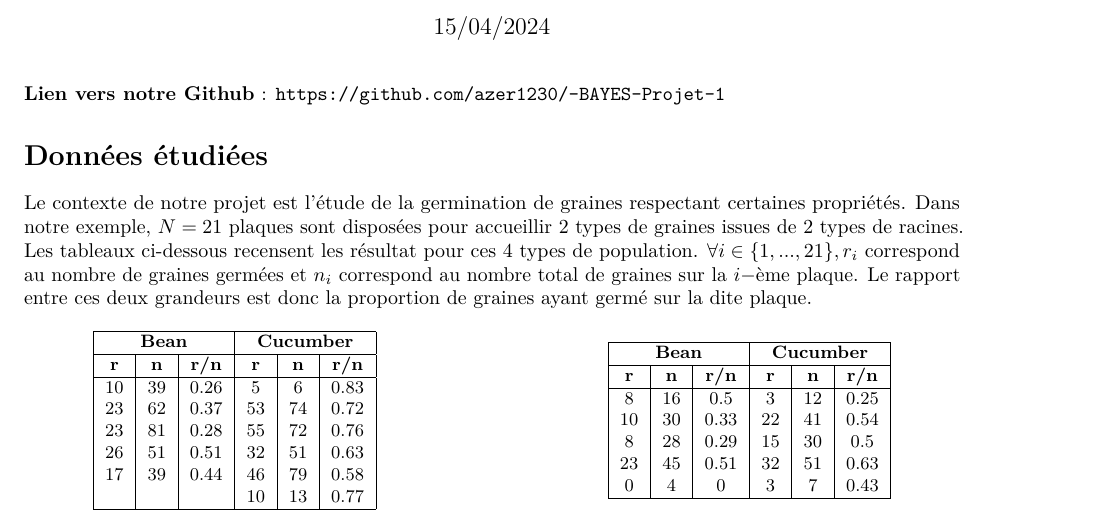
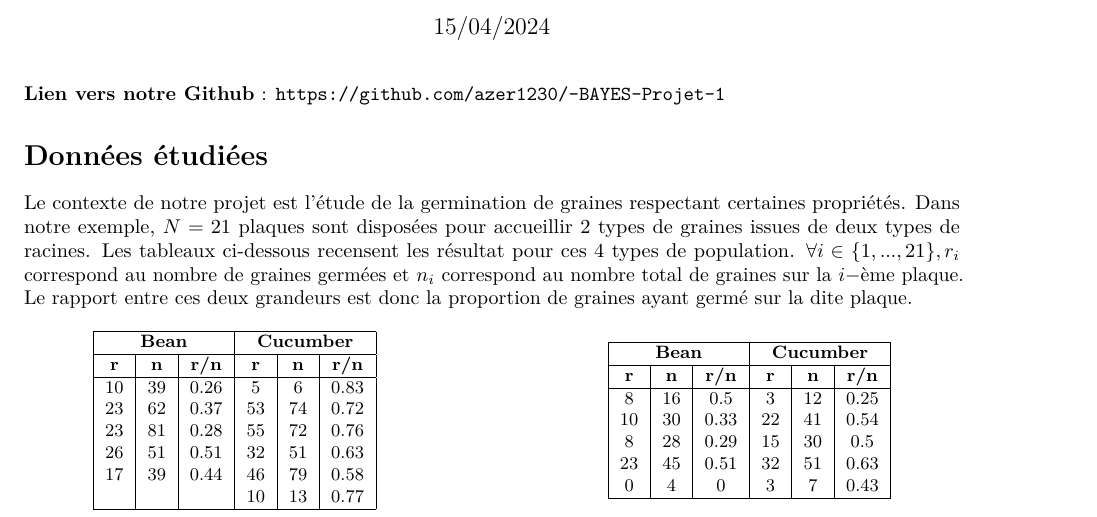
Before and after one commit to azer1230/-BAYES-Projet-1, an R Markdown document (projet1 - rapport.Rmd): part of page 1 of 5, cut so that both start at the same text. Rendered offline with R 4.5, knitr and Pandoc, then LaTeX, with nearby package versions; code that draws random numbers runs with fixed seeds of ours.

Commit message:
revue rapport

````diff
--- a/projet1 - rapport.Rmd
+++ b/projet1 - rapport.Rmd
@@ -13,7 +13,7 @@ keep_tex: yes
 
 # Données étudiées
 
-Le contexte de notre projet est l'étude de la germination de graines respectant certaines propriétés. Dans notre exemple, $N = 21$ plaques sont disposées pour accueillir 2 types de graines issues de 2 types de racines. Les tableaux ci-dessous recensent les résultat pour ces 4 types de population. $\forall i \in \{1,...,21\}, r_i$ correspond au nombre de graines germées et $n_i$ correspond au nombre total de graines sur la $i-$ème plaque. Le rapport entre ces deux grandeurs est donc la proportion de graines ayant germé sur la dite plaque.
+Le contexte de notre projet est l'étude de la germination de graines respectant certaines propriétés. Dans notre exemple, $N = 21$ plaques sont disposées pour accueillir 2 types de graines issues de deux types de racines. Les tableaux ci-dessous recensent les résultat pour ces 4 types de population. $\forall i \in \{1,...,21\}, r_i$ correspond au nombre de graines germées et $n_i$ correspond au nombre total de graines sur la $i-$ème plaque. Le rapport entre ces deux grandeurs est donc la proportion de graines ayant germé sur la dite plaque.
 
 ```{=tex}
 \begin{table}[h]
````
Also changed, not shown: projet1 - code.Rmd (+0 -2 lines), projet1---rapport.tex (added), projet1 - rapport.Rmd (4 more changed lines), 1 other file.
